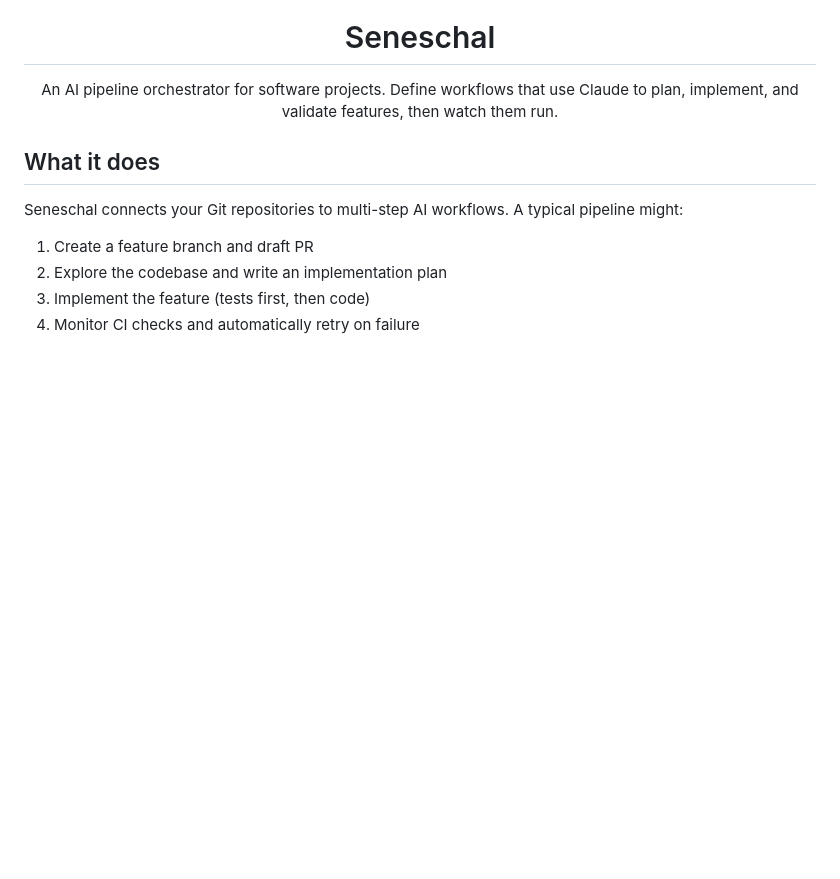
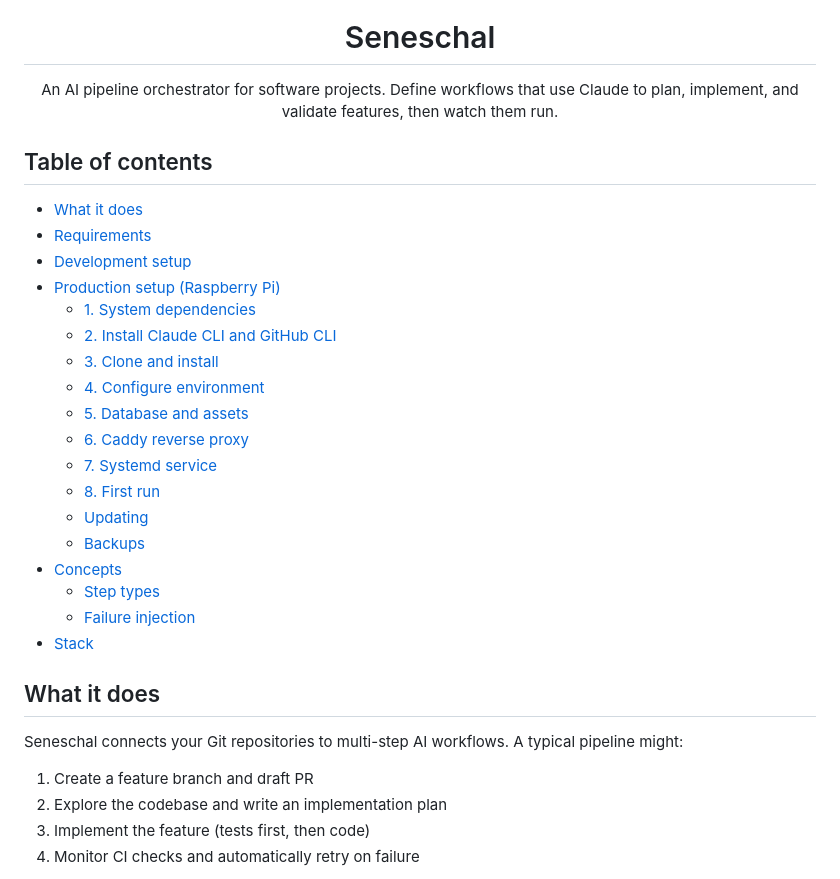
Before and after one commit to Fishy49/seneschal, a Markdown page: README.md, the part around the change. GitHub-like rendering; blank space fills up the shorter version.

Commit message:
Add table of contents to README
Co-Authored-By: Claude Opus 4.6 <noreply@anthropic.com>

```diff
--- a/README.md
+++ b/README.md
@@ -5,6 +5,27 @@
 <h1 align="center">Seneschal</h1>
 
 <p align="center">An AI pipeline orchestrator for software projects. Define workflows that use Claude to plan, implement, and validate features, then watch them run.</p>
+
+## Table of contents
+
+- [What it does](#what-it-does)
+- [Requirements](#requirements)
+- [Development setup](#development-setup)
+- [Production setup (Raspberry Pi)](#production-setup-raspberry-pi)
+  - [1. System dependencies](#1-system-dependencies)
+  - [2. Install Claude CLI and GitHub CLI](#2-install-claude-cli-and-github-cli)
+  - [3. Clone and install](#3-clone-and-install)
+  - [4. Configure environment](#4-configure-environment)
+  - [5. Database and assets](#5-database-and-assets)
+  - [6. Caddy reverse proxy](#6-caddy-reverse-proxy)
+  - [7. Systemd service](#7-systemd-service)
+  - [8. First run](#8-first-run)
+  - [Updating](#updating)
+  - [Backups](#backups)
+- [Concepts](#concepts)
+  - [Step types](#step-types)
+  - [Failure injection](#failure-injection)
+- [Stack](#stack)
 
 ## What it does
 
```
